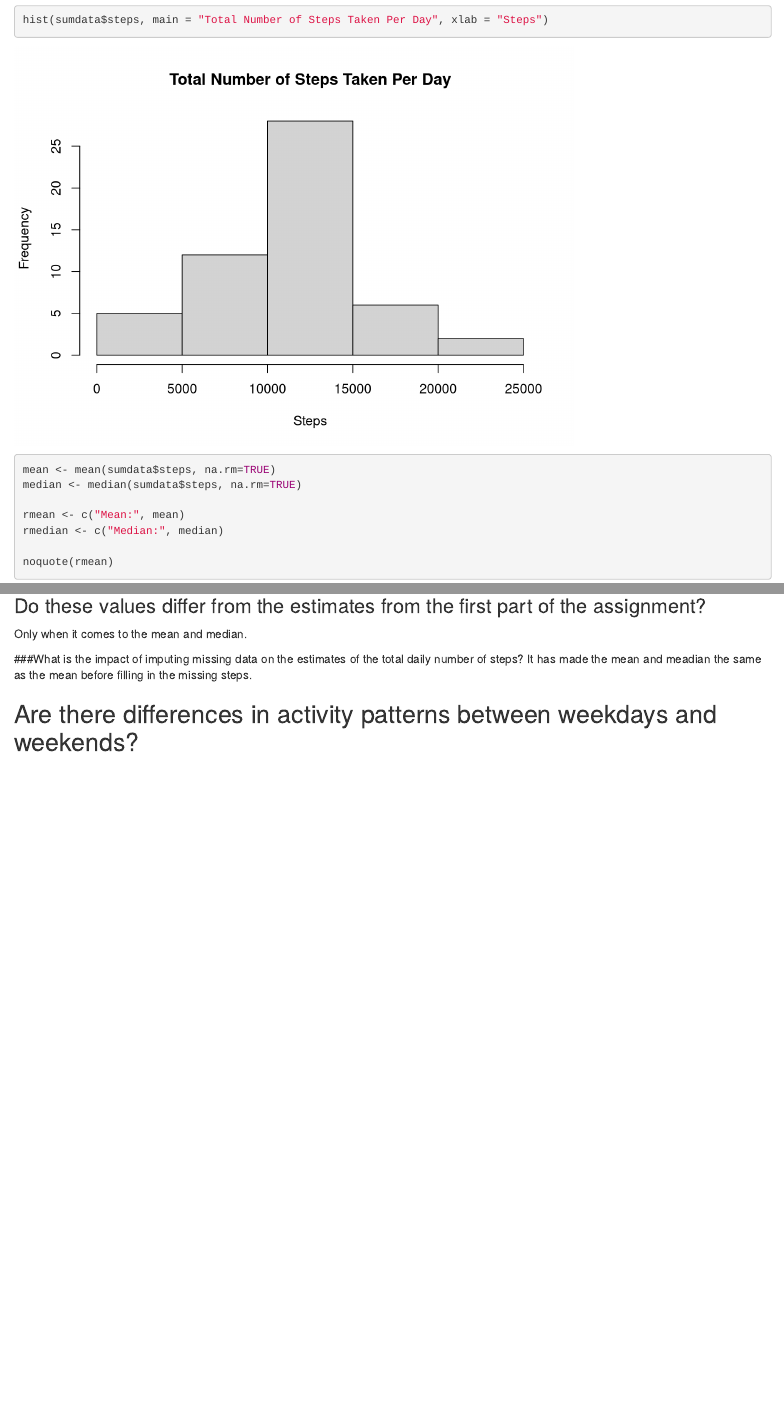
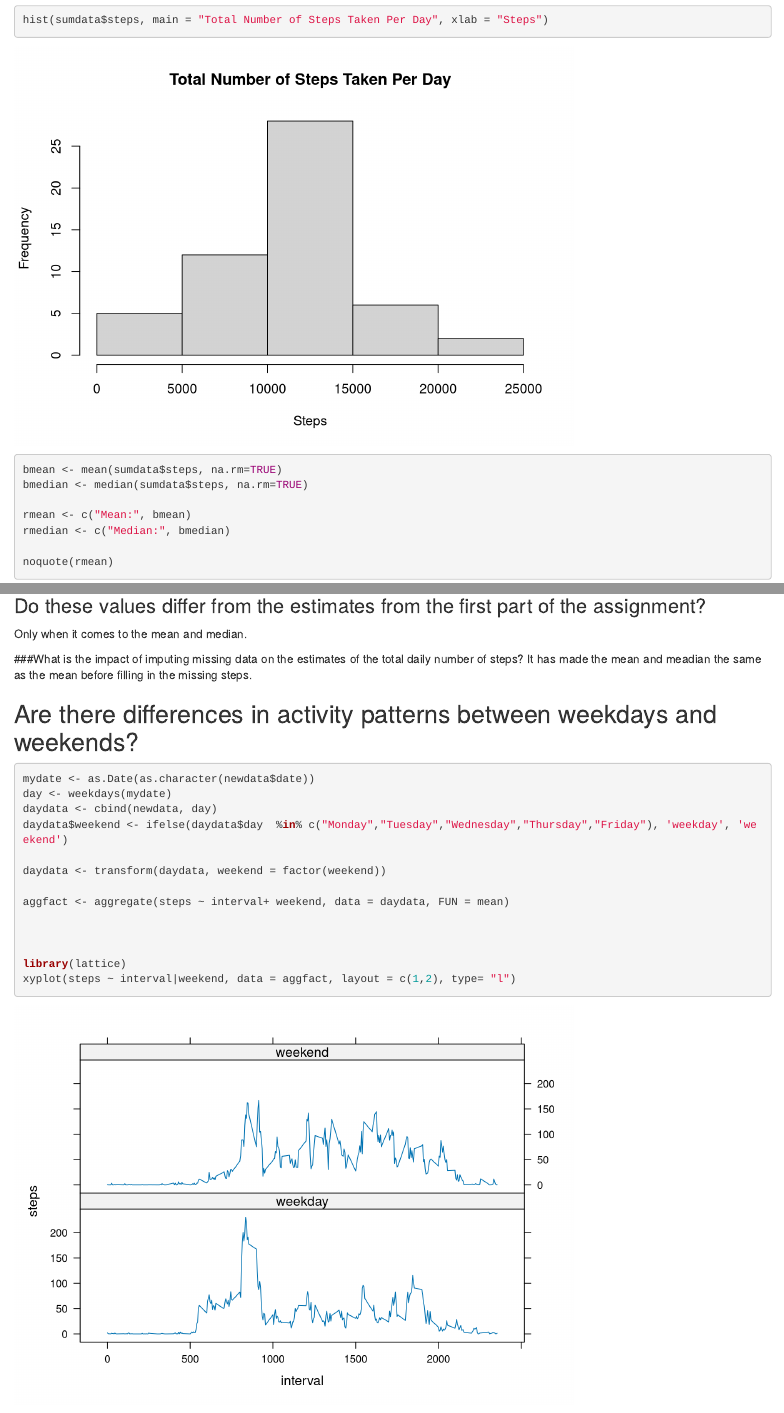
Before and after one commit to amywhays/RepData_PeerAssessment1, an R Markdown document (PA1_template.Rmd): the page in a window 1100 px wide, from 840 px down, and a second part further down, joined at a grey line. Rendered offline with R 4.5, knitr and Pandoc, with nearby package versions.

````diff
--- a/PA1_template.Rmd
+++ b/PA1_template.Rmd
@@ -44,17 +44,18 @@
 
 
 
+
 ```
 
 ## What is mean total number of steps taken per day?
 ```{r}
 hist(sumdata$steps, main = "Total Number of Steps Taken Per Day", xlab = "Steps")
 
-mean <- mean(sumdata$steps, na.rm=TRUE)
-median <- median(sumdata$steps, na.rm=TRUE)
+bmean <- mean(sumdata$steps, na.rm=TRUE)
+bmedian <- median(sumdata$steps, na.rm=TRUE)
 
-rmean <- c("Mean:", mean)
-rmedian <- c("Median:", median)
+rmean <- c("Mean:", bmean)
+rmedian <- c("Median:", bmedian)
 
 noquote(rmean)
 noquote(rmedian)
@@ -104,7 +105,19 @@
 
 ## Are there differences in activity patterns between weekdays and weekends?
 ```{r}
+mydate <- as.Date(as.character(newdata$date))
+day <- weekdays(mydate)
+daydata <- cbind(newdata, day)
+daydata$weekend <- ifelse(daydata$day  %in% c("Monday","Tuesday","Wednesday","Thursday","Friday"), 'weekday', 'weekend')
 
+daydata <- transform(daydata, weekend = factor(weekend))
+
+aggfact <- aggregate(steps ~ interval+ weekend, data = daydata, FUN = mean)
+
+
+
+library(lattice)
+xyplot(steps ~ interval|weekend, data = aggfact, layout = c(1,2), type= "l")
 
 
 
````
